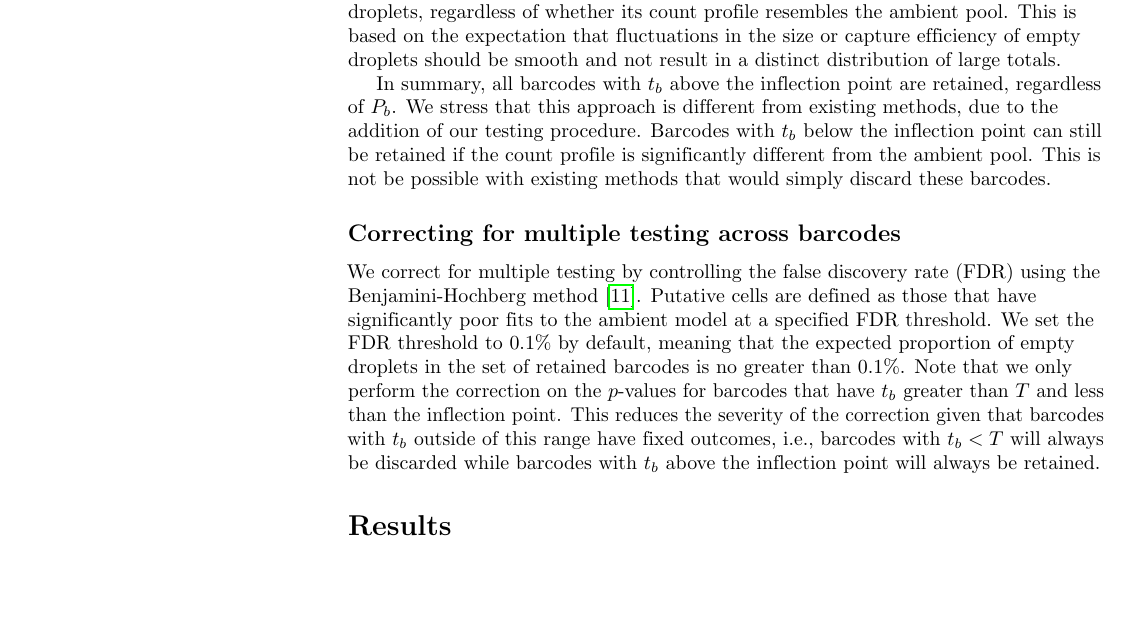
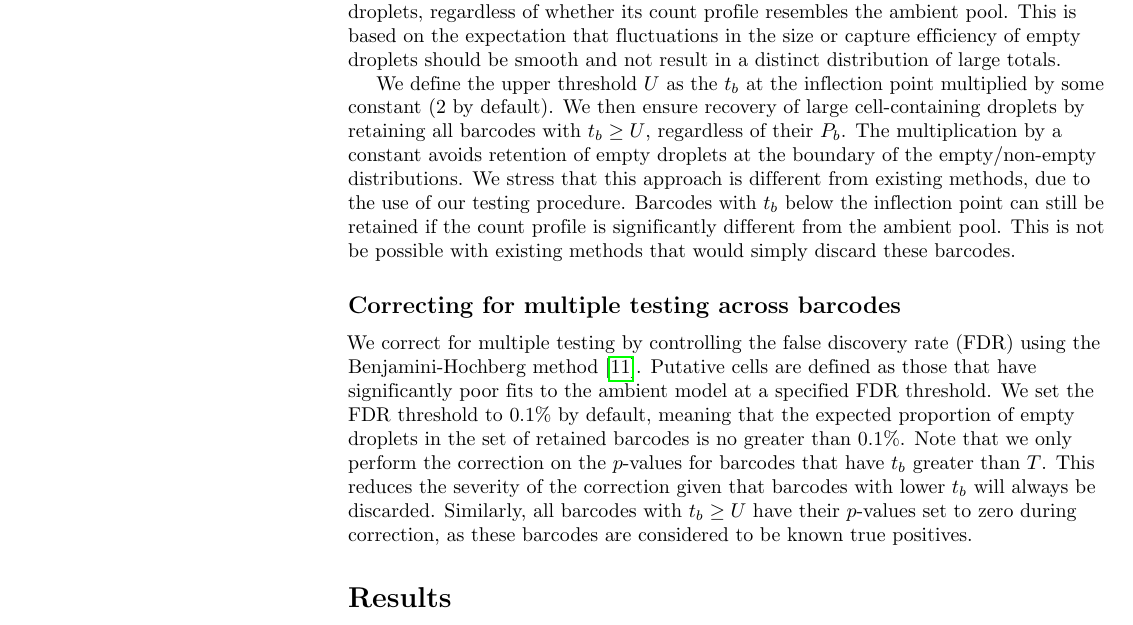
Before and after one commit to HumanCellAtlas/hca-jamboree-cell-identification, a LaTeX document (reports/group4/debrief.tex): part of page 4 of 5, cut so that both start at the same text, the shorter picture padded with empty space. Compiled offline with pdfLaTeX.

Commit message:
Switched to inflection scaling for conservativeness. Mentioned setting p-values to zero in text.

```diff
--- a/reports/group4/debrief.tex
+++ b/reports/group4/debrief.tex
@@ -228,8 +228,10 @@ The first inflection point in this function corresponds to a transition between
 We assume that all barcodes with large totals must correspond to cell-containing droplets, regardless of whether its count profile resembles the ambient pool.
 This is based on the expectation that fluctuations in the size or capture efficiency of empty droplets should be smooth and not result in a distinct distribution of large totals.
 
-In summary, all barcodes with $t_b$ above the inflection point are retained, regardless of $P_b$.
-We stress that this approach is different from existing methods, due to the addition of our testing procedure.
+We define the upper threshold $U$ as the $t_b$ at the inflection point multiplied by some constant (2 by default).
+We then ensure recovery of large cell-containing droplets by retaining all barcodes with $t_b \ge U$, regardless of their $P_b$.
+The multiplication by a constant avoids retention of empty droplets at the boundary of the empty/non-empty distributions.
+We stress that this approach is different from existing methods, due to the use of our testing procedure.
 Barcodes with $t_b$ below the inflection point can still be retained if the count profile is significantly different from the ambient pool.
 This is not be possible with existing methods that would simply discard these barcodes.
 
@@ -237,8 +239,9 @@ This is not be possible with existing methods that would simply discard these ba
 We correct for multiple testing by controlling the false discovery rate (FDR) using the Benjamini-Hochberg method \cite{benjamini1995controlling}.
 Putative cells are defined as those that have significantly poor fits to the ambient model at a specified FDR threshold.
 We set the FDR threshold to 0.1\% by default, meaning that the expected proportion of empty droplets in the set of retained barcodes is no greater than 0.1\%.
-Note that we only perform the correction on the $p$-values for barcodes that have $t_b$ greater than $T$ and less than the inflection point.
-This reduces the severity of the correction given that barcodes with $t_b$ outside of this range have fixed outcomes, i.e., barcodes with $t_b < T$ will always be discarded while barcodes with $t_b$ above the inflection point will always be retained.
+Note that we only perform the correction on the $p$-values for barcodes that have $t_b$ greater than $T$.
+This reduces the severity of the correction given that barcodes with lower $t_b$ will always be discarded.
+Similarly, all barcodes with $t_b \ge U$ have their $p$-values set to zero during correction, as these barcodes are considered to be known true positives.
 
 \section*{Results}
 
```
Also changed, not shown: 1 other file.
